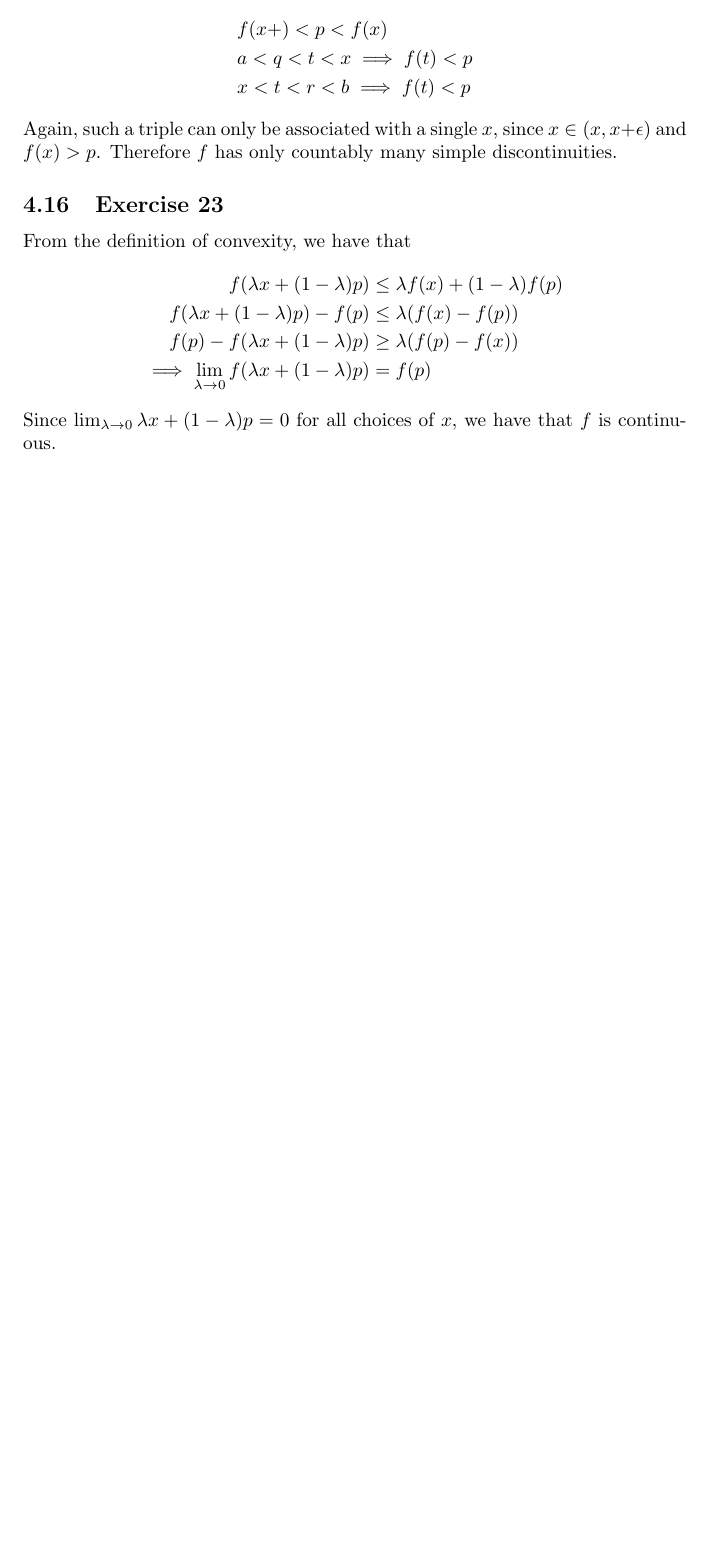
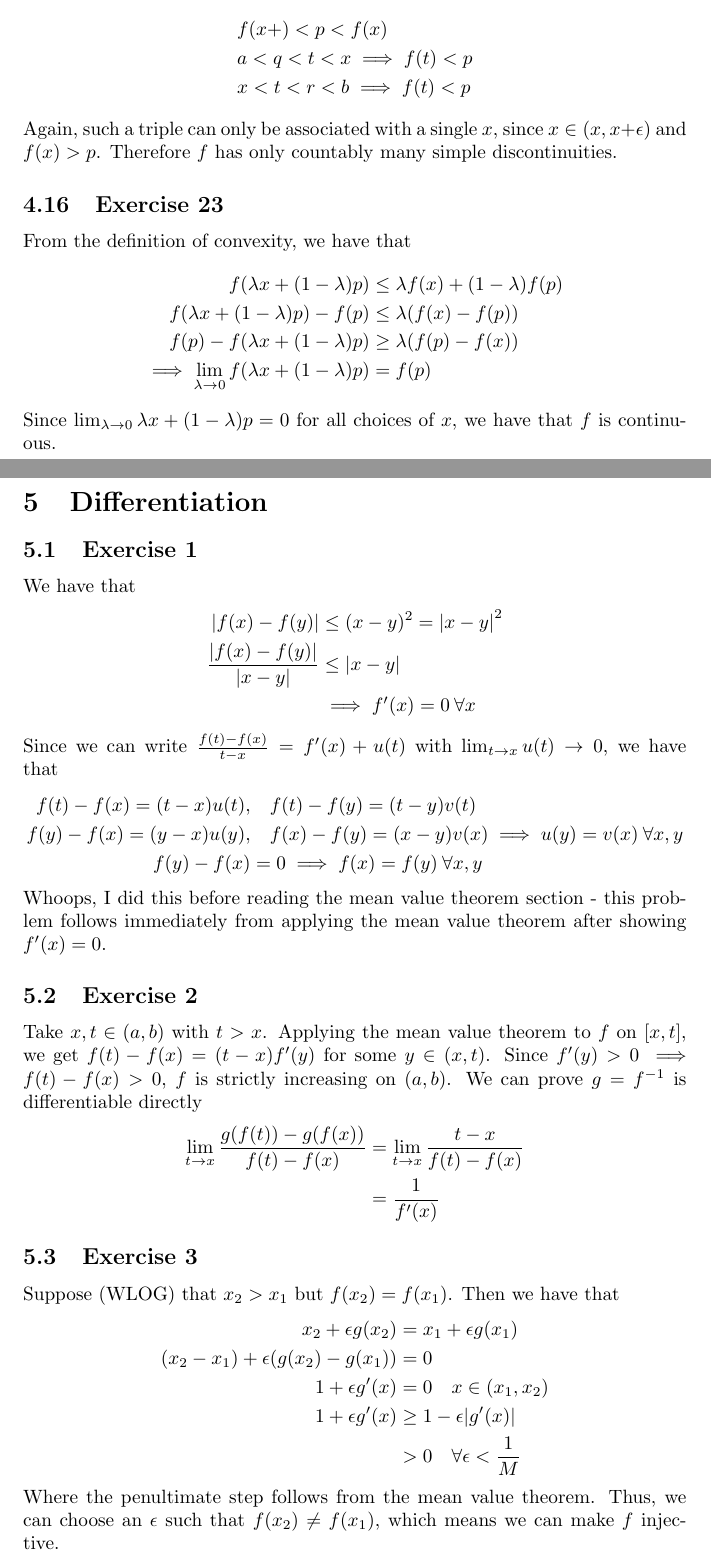
Before and after one commit to 2014mchidamb/Math-Exercise-Guides, a LaTeX document (Principles_of_Mathematical_Analysis_Rudin/main.tex, which reads Principles_of_Mathematical_Analysis_Rudin/chapter_5.tex): part of page 16 of 16 before the commit and two parts of pages 16 and 17 of 18 after it, the two joined at a grey line, cut so that both start at the same text, the shorter picture padded with empty space. Compiled offline with pdfLaTeX.

Commit message:
Start Rudin chapter 5

```diff
--- /dev/null
+++ b/Principles_of_Mathematical_Analysis_Rudin/chapter_5.tex
@@ -0,0 +1,38 @@
+\section{Differentiation}
+
+\subsection{Exercise 1}
+We have that
+\begin{align*}
+        \abs{f(x) - f(y)} &\leq (x - y)^2 = \abs{x - y}^2 \\
+        \frac{\abs{f(x) - f(y)}}{\abs{x - y}} &\leq \abs{x - y} \\
+                                              &\implies f'(x) = 0 \: \forall x
+\end{align*}
+Since we can write $\frac{f(t) - f(x)}{t - x} = f'(x) + u(t)$ with $\lim_{t \to x} u(t) \to 0$, we have that
+\begin{align*}
+        f(t) - f(x) = (t - x) u(t), &\quad f(t) - f(y) = (t - y) v(t) \\
+        f(y) - f(x) = (y - x) u(y), &\quad f(x) - f(y) = (x - y) v(x) \implies u(y) = v(x) \: \forall x, y \\
+        f(y) - f(x) &= 0 \implies f(x) = f(y) \: \forall x, y
+\end{align*}
+Whoops, I did this before reading the mean value theorem section - this problem follows immediately
+from applying the mean value theorem after showing $f'(x) = 0$.
+
+\subsection{Exercise 2}
+Take $x, t \in (a, b)$ with $t > x$. Applying the mean value theorem to $f$ on $[x, t]$, we get
+$f(t) - f(x) = (t - x) f'(y)$ for some $y \in (x, t)$. Since $f'(y) > 0 \implies f(t) - f(x) > 0$,
+$f$ is strictly increasing on $(a, b)$. We can prove $g = f^{-1}$ is differentiable directly
+\begin{align*}
+        \lim_{t \to x} \frac{g(f(t)) - g(f(x))}{f(t) - f(x)} &= \lim_{t \to x} \frac{t - x}{f(t) - f(x)} \\
+                                                             &= \frac{1}{f'(x)}
+\end{align*}
+
+\subsection{Exercise 3}
+Suppose (WLOG) that $x_2 > x_1$ but $f(x_2) = f(x_1)$. Then we have that
+\begin{align*}
+        x_2 + \epsilon g(x_2) &= x_1 + \epsilon g(x_1) \\
+        (x_2 - x_1) + \epsilon (g(x_2) - g(x_1)) &= 0 \\
+        1 + \epsilon g'(x) &= 0 \quad x \in (x_1, x_2) \\
+        1 + \epsilon g'(x) &\geq 1 - \epsilon \abs{g'(x)} \\
+                           &> 0 \quad \forall \epsilon < \frac{1}{M}
+\end{align*}
+Where the penultimate step follows from the mean value theorem.
+Thus, we can choose an $\epsilon$ such that $f(x_2) \neq f(x_1)$, which means we can make $f$ injective.
```
Also changed, not shown: Principles_of_Mathematical_Analysis_Rudin/main.tex (+1 -0 lines), Principles_of_Mathematical_Analysis_Rudin/main.pdf, Principles_of_Mathematical_Analysis_Rudin/chapter_5.tex (10 more changed lines).
